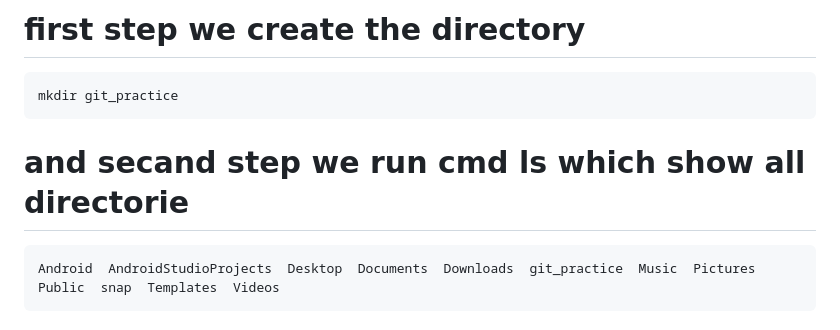
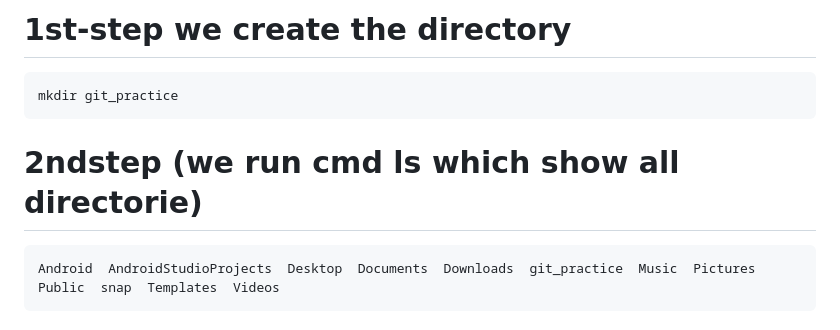
Before and after one commit to w3villa-shubham-rai/git_command_practice, a Markdown page: readme.md, the part around the change. Drawn GitHub-style.

````diff
--- a/readme.md
+++ b/readme.md
@@ -1,8 +1,8 @@
-# first step we create the directory
+# 1st-step we create the directory
 ```
 mkdir git_practice
 ```
-# and secand step we run cmd ls which show all directorie
+# 2ndstep (we run cmd ls which show all directorie)
 ```
 Android  AndroidStudioProjects  Desktop  Documents  Downloads  git_practice  Music  Pictures  Public  snap  Templates  Videos
 ```
````
